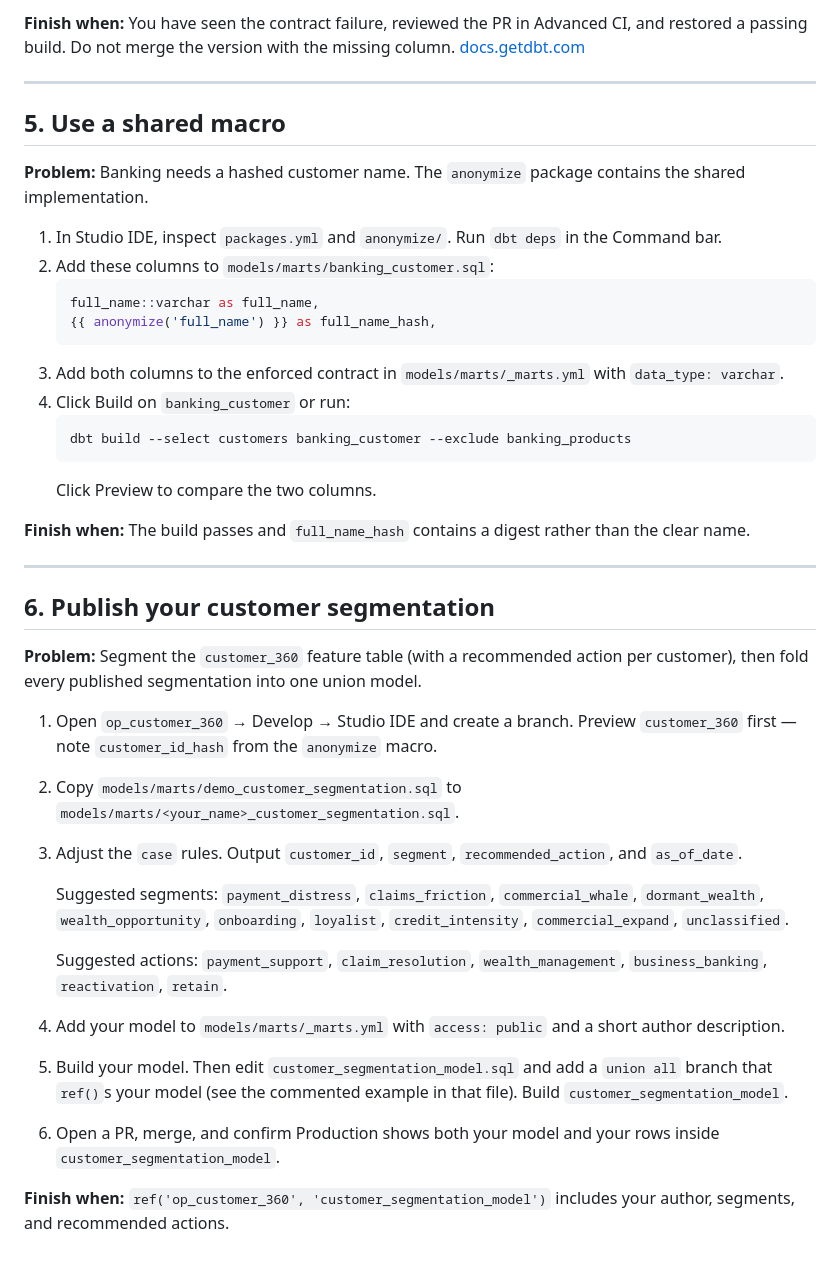
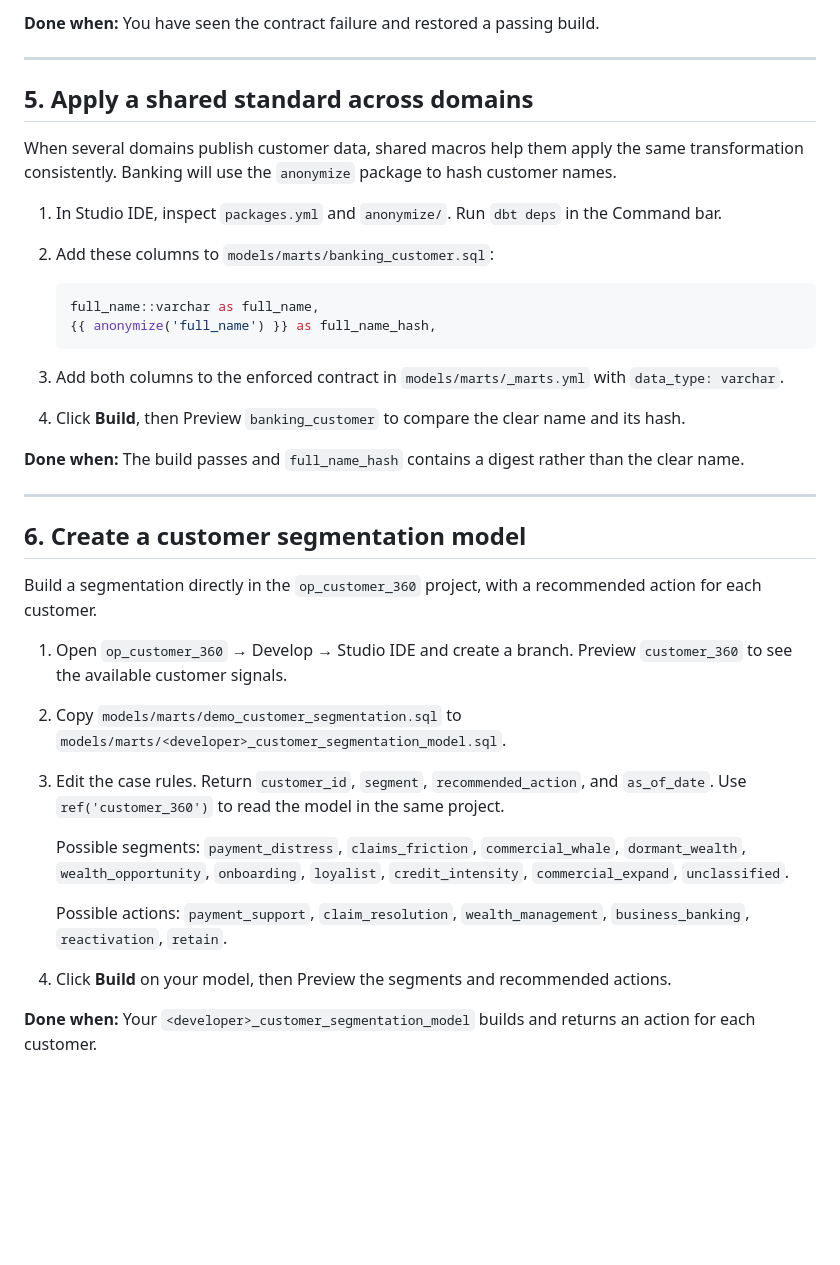
Before and after one commit to ludwig-sewall/demo_banking, a Markdown page: EXERCISES.md, the part around one of its changes. Drawn GitHub-style; blank space fills up the shorter version.

````diff
--- a/EXERCISES.md
+++ b/EXERCISES.md
@@ -65,43 +57,39 @@ The Banking project (`op_banking`) is already built in Production. Create a feat
 
-**Finish when:** You have seen the contract failure, reviewed the PR in Advanced CI, and restored a passing build. Do not merge the version with the missing column. [docs.getdbt.com](https://docs.getdbt.com/docs/mesh/govern/model-contracts)
+**Done when:** You have seen the contract failure and restored a passing build.
 
 ---
 
-## 5. Use a shared macro
+## 5. Apply a shared standard across domains
 
-**Problem:** Banking needs a hashed customer name. The `anonymize` package contains the shared implementation.
+When several domains publish customer data, shared macros help them apply the same transformation consistently. Banking will use the `anonymize` package to hash customer names.
 
 1. In Studio IDE, inspect `packages.yml` and `anonymize/`. Run `dbt deps` in the Command bar.
 2. Add these columns to `models/marts/banking_customer.sql`:
+
    ```sql
    full_name::varchar as full_name,
    {{ anonymize('full_name') }} as full_name_hash,
    ```
+
 3. Add both columns to the enforced contract in `models/marts/_marts.yml` with `data_type: varchar`.
-4. Click Build on `banking_customer` or run:
-   ```bash
-   dbt build --select customers banking_customer --exclude banking_products
-   ```
-   Click Preview to compare the two columns.
+4. Click **Build**, then Preview `banking_customer` to compare the clear name and its hash.
 
-**Finish when:** The build passes and `full_name_hash` contains a digest rather than the clear name.
+**Done when:** The build passes and `full_name_hash` contains a digest rather than the clear name.
 
 ---
 
-## 6. Publish your customer segmentation
+## 6. Create a customer segmentation model
 
-**Problem:** Segment the `customer_360` feature table (with a recommended action per customer), then fold every published segmentation into one union model.
+Build a segmentation directly in the `op_customer_360` project, with a recommended action for each customer.
 
-1. Open `op_customer_360` → Develop → Studio IDE and create a branch. Preview `customer_360` first — note `customer_id_hash` from the `anonymize` macro.
-2. Copy `models/marts/demo_customer_segmentation.sql` to `models/marts/<your_name>_customer_segmentation.sql`.
-3. Adjust the `case` rules. Output `customer_id`, `segment`, `recommended_action`, and `as_of_date`.
+1. Open `op_customer_360` → Develop → Studio IDE and create a branch. Preview `customer_360` to see the available customer signals.
+2. Copy `models/marts/demo_customer_segmentation.sql` to `models/marts/<developer>_customer_segmentation_model.sql`.
+3. Edit the case rules. Return `customer_id`, `segment`, `recommended_action`, and `as_of_date`. Use `ref('customer_360')` to read the model in the same project.
 
-   Suggested segments: `payment_distress`, `claims_friction`, `commercial_whale`, `dormant_wealth`, `wealth_opportunity`, `onboarding`, `loyalist`, `credit_intensity`, `commercial_expand`, `unclassified`.
+   Possible segments: `payment_distress`, `claims_friction`, `commercial_whale`, `dormant_wealth`, `wealth_opportunity`, `onboarding`, `loyalist`, `credit_intensity`, `commercial_expand`, `unclassified`.
 
-   Suggested actions: `payment_support`, `claim_resolution`, `wealth_management`, `business_banking`, `reactivation`, `retain`.
+   Possible actions: `payment_support`, `claim_resolution`, `wealth_management`, `business_banking`, `reactivation`, `retain`.
 
-4. Add your model to `models/marts/_marts.yml` with `access: public` and a short author description.
-5. Build your model. Then edit `customer_segmentation_model.sql` and add a `union all` branch that `ref()`s your model (see the commented example in that file). Build `customer_segmentation_model`.
-6. Open a PR, merge, and confirm Production shows both your model and your rows inside `customer_segmentation_model`.
+4. Click **Build** on your model, then Preview the segments and recommended actions.
 
-**Finish when:** `ref('op_customer_360', 'customer_segmentation_model')` includes your author, segments, and recommended actions.
+**Done when:** Your `<developer>_customer_segmentation_model` builds and returns an action for each customer.
````
Also changed, not shown: other parts of EXERCISES.md (+27 -35 lines).
